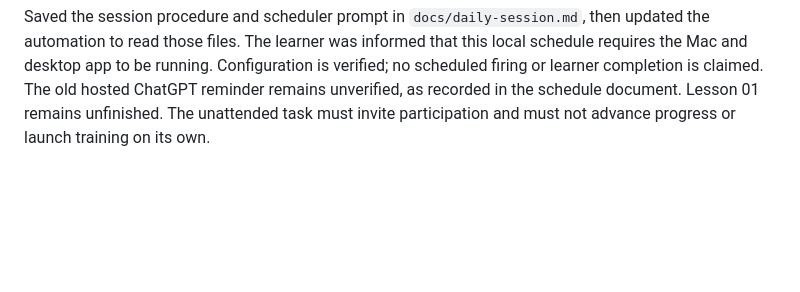
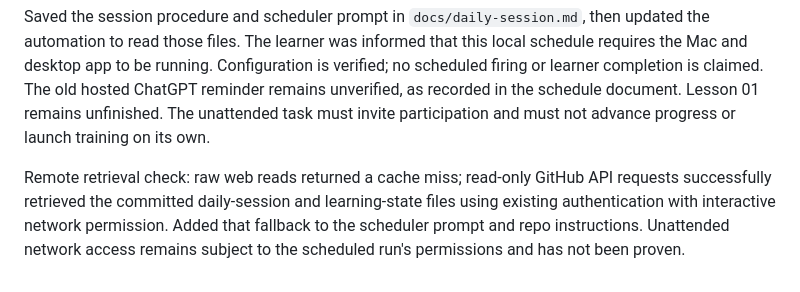
Before and after one commit to lyh710/design-preference-lab, a Markdown page: docs/session-log.md, the part around the change. Drawn GitHub-style; blank space fills up the shorter version.

```diff
--- a/docs/session-log.md
+++ b/docs/session-log.md
@@ -79,3 +79,9 @@ verified; no scheduled firing or learner completion is claimed. The old hosted
 ChatGPT reminder remains unverified, as recorded in the schedule document.
 Lesson 01 remains unfinished. The unattended task must invite participation and
 must not advance progress or launch training on its own.
+
+Remote retrieval check: raw web reads returned a cache miss; read-only GitHub API
+requests successfully retrieved the committed daily-session and learning-state
+files using existing authentication with interactive network permission. Added
+that fallback to the scheduler prompt and repo instructions. Unattended network
+access remains subject to the scheduled run's permissions and has not been proven.
```
Also changed, not shown: docs/daily-session.md (+19 -1 lines).
